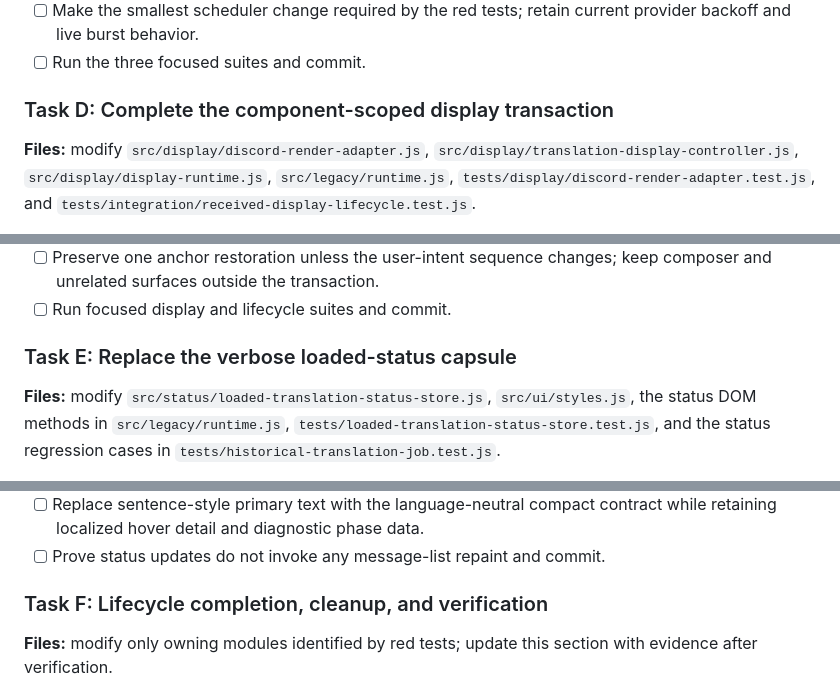
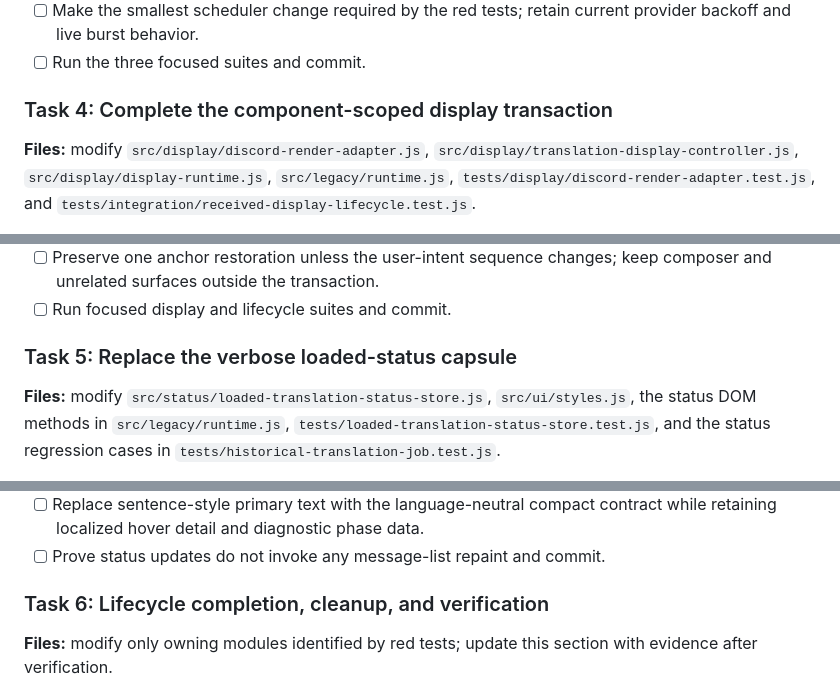
Before and after one commit to Link-Start/DiscordAITranslator_ROOT94-MAX, a Markdown page: docs/recovery-plan.md, 3 parts joined by grey strips. Drawn GitHub-style.

```diff
--- a/docs/recovery-plan.md
+++ b/docs/recovery-plan.md
@@ -72,7 +72,7 @@ await source.build({channelId, generation, renderedMessages, limit});
 - [ ] Make the smallest scheduler change required by the red tests; retain current provider backoff and live burst behavior.
 - [ ] Run the three focused suites and commit.
 
-### Task D: Complete the component-scoped display transaction
+### Task 4: Complete the component-scoped display transaction
 
 **Files:** modify `src/display/discord-render-adapter.js`, `src/display/translation-display-controller.js`, `src/display/display-runtime.js`, `src/legacy/runtime.js`, `tests/display/discord-render-adapter.test.js`, and `tests/integration/received-display-lifecycle.test.js`.
 
@@ -89,7 +89,7 @@ refreshDisplayTransaction({channelId, messageIds, ownerMessageIds = []});
 - [ ] Preserve one anchor restoration unless the user-intent sequence changes; keep composer and unrelated surfaces outside the transaction.
 - [ ] Run focused display and lifecycle suites and commit.
 
-### Task E: Replace the verbose loaded-status capsule
+### Task 5: Replace the verbose loaded-status capsule
 
 **Files:** modify `src/status/loaded-translation-status-store.js`, `src/ui/styles.js`, the status DOM methods in `src/legacy/runtime.js`, `tests/loaded-translation-status-store.test.js`, and the status regression cases in `tests/historical-translation-job.test.js`.
 
@@ -107,7 +107,7 @@ failed:     48/50 · 2!
 - [ ] Replace sentence-style primary text with the language-neutral compact contract while retaining localized hover detail and diagnostic phase data.
 - [ ] Prove status updates do not invoke any message-list repaint and commit.
 
-### Task F: Lifecycle completion, cleanup, and verification
+### Task 6: Lifecycle completion, cleanup, and verification
 
 **Files:** modify only owning modules identified by red tests; update this section with evidence after verification.
 
```
Also changed, not shown: other parts of docs/recovery-plan.md (+3 -3 lines).
